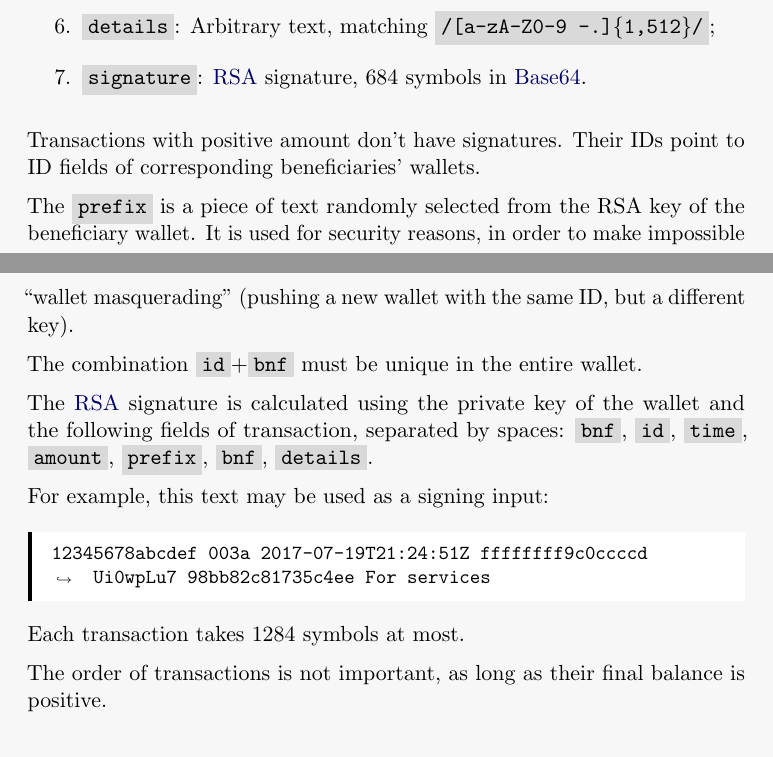
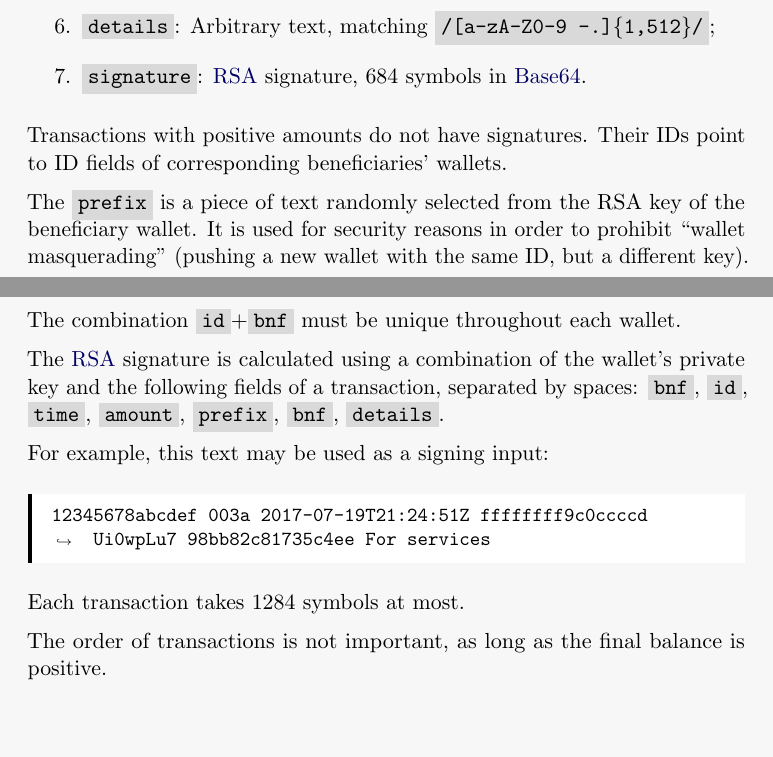
Before and after one commit to zold-io/papers, a LaTeX paper (wp.tex): two parts of pages 7 and 8 of 16, joined at a grey line, cut so that both start at the same text. Compiled offline with pdfLaTeX.

Commit message:
Update wp.tex

```diff
--- a/wp.tex
+++ b/wp.tex
@@ -364,19 +364,18 @@ contains fields separated by a semi-colon:
     684 symbols in \href{https://en.wikipedia.org/wiki/Base64}{Base64}.
 \end{enumerate}
 
-Transactions with positive amount don't have signatures.
+Transactions with positive amounts do not have signatures.
 Their IDs point to ID fields of corresponding beneficiaries' wallets.
 
 The \dd{prefix} is a piece of text randomly selected from the RSA key
-of the beneficiary wallet. It is used for security reasons, in order
-to make impossible ``wallet masquerading'' (pushing a new wallet with the
+of the beneficiary wallet. It is used for security reasons in order
+to prohibit ``wallet masquerading'' (pushing a new wallet with the
 same ID, but a different key).
 
-The combination \dd{id}+\dd{bnf} must be unique in the entire wallet.
+The combination \dd{id}+\dd{bnf} must be unique throughout each wallet.
 
 The \href{https://en.wikipedia.org/wiki/RSA_(cryptosystem)}{RSA}
-signature is calculated using the private key of the
-wallet and the following fields of transaction, separated by spaces:
+signature is calculated using a combination of the wallet's private key and the following fields of a transaction, separated by spaces:
 \dd{bnf}, \dd{id}, \dd{time}, \dd{amount}, \dd{prefix}, \dd{bnf}, \dd{details}.
 
 For example, this text may be used as a signing input:
@@ -387,7 +386,7 @@ For example, this text may be used as a signing input:
 
 Each transaction takes 1284 symbols at most.
 
-The order of transactions is not important, as long as their final balance is positive.
+The order of transactions is not important, as long as the final balance is positive.
 
 %%%%%%%%%%%%%%%%%%%%%%%%%%%%%%%%%%%%%%%%%%%%%%%%%%%%%%%%%%%%%%%%%%%%%%%%%%%%%%%%%%%%%%%%%%%%%%%%%%%
 %%%%%%%%%%%%%%%%%%%%%%%%%%%%%%%%%%%%%%%%%%%%%%%%%%%%%%%%%%%%%%%%%%%%%%%%%%%%%%%%%%%%%%%%%%%%%%%%%%%
```
Also changed, not shown: wp.tex (4 more changed lines).
